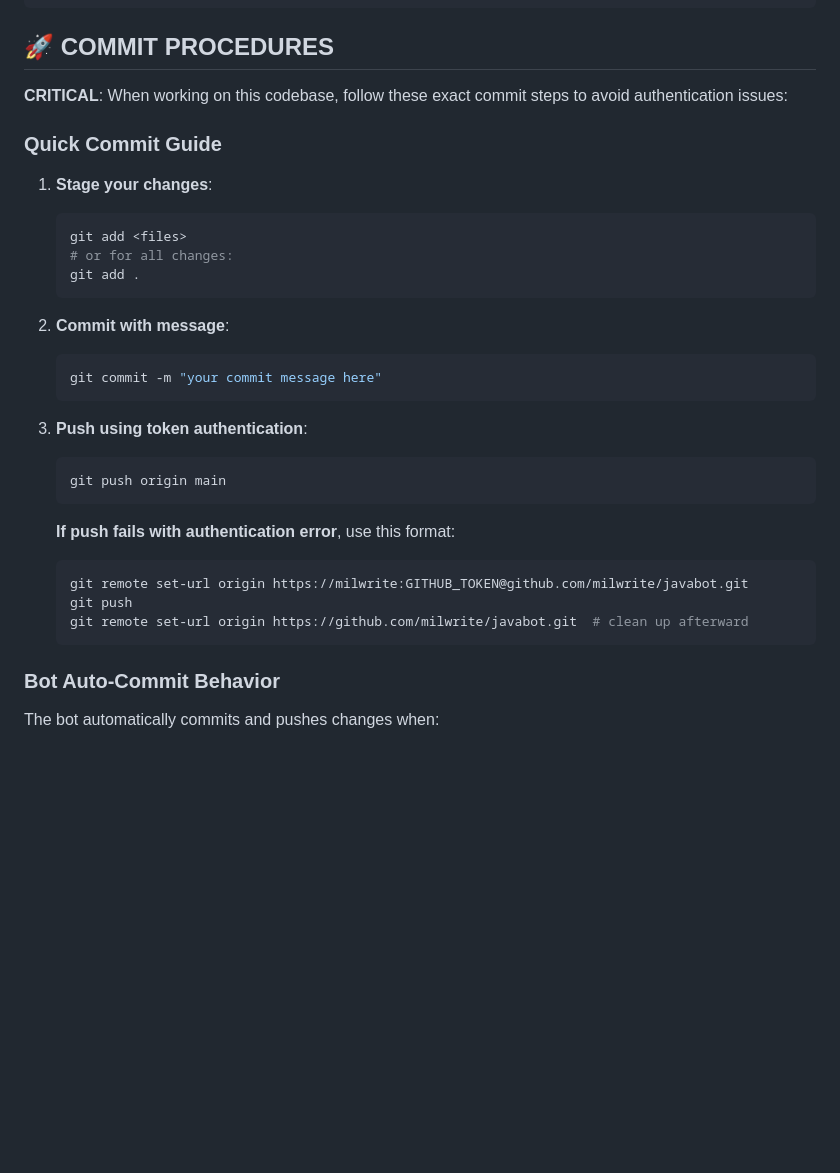
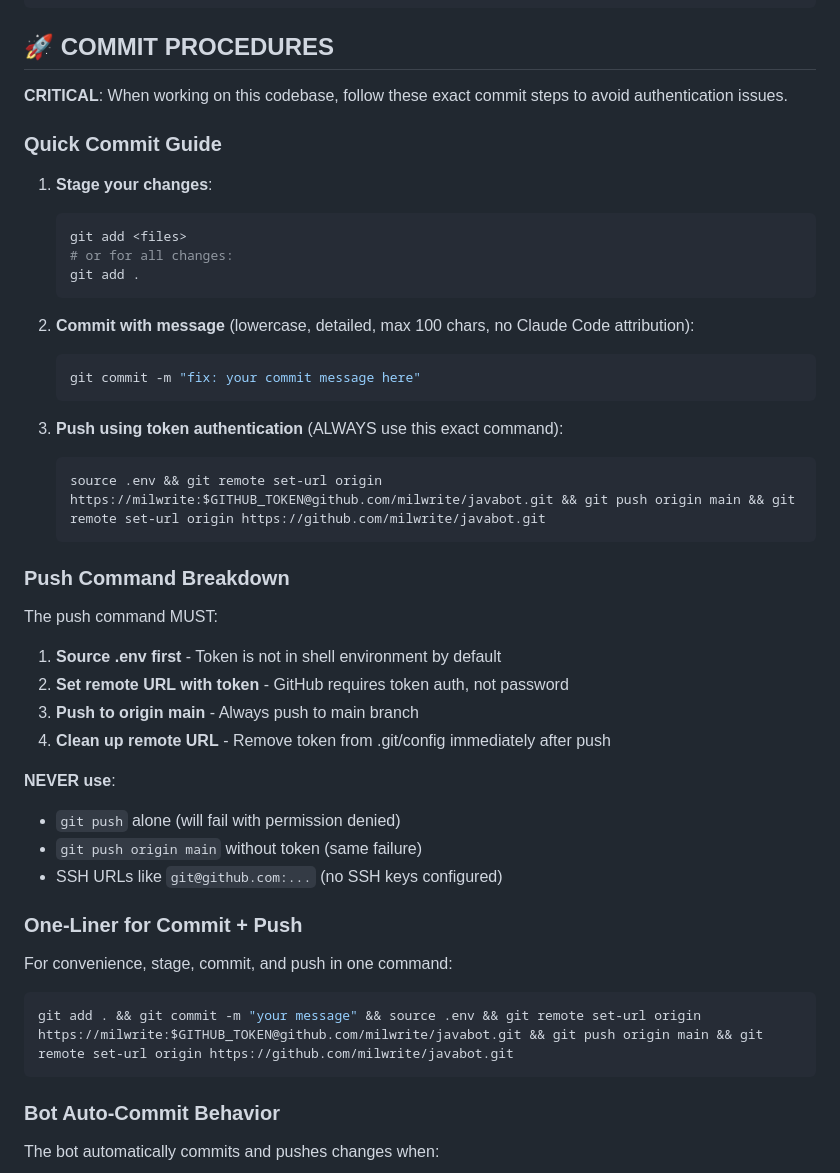
Before and after one commit to milwrite/javabot, a Markdown page: docs/CLAUDE.md, the part around the change. Drawn GitHub-style; blank space fills up the shorter version.

Commit message:
update claude.md with commit procedures and system documentation

````diff
--- a/docs/CLAUDE.md
+++ b/docs/CLAUDE.md
@@ -94,7 +94,7 @@ Example broken process documentation:
 
 ## 🚀 COMMIT PROCEDURES
 
-**CRITICAL**: When working on this codebase, follow these exact commit steps to avoid authentication issues:
+**CRITICAL**: When working on this codebase, follow these exact commit steps to avoid authentication issues.
 
 ### Quick Commit Guide
 
@@ -105,22 +105,35 @@ Example broken process documentation:
    git add .
    ```
 
-2. **Commit with message**:
+2. **Commit with message** (lowercase, detailed, max 100 chars, no Claude Code attribution):
    ```bash
-   git commit -m "your commit message here"
+   git commit -m "fix: your commit message here"
    ```
 
-3. **Push using token authentication**:
+3. **Push using token authentication** (ALWAYS use this exact command):
    ```bash
-   git push origin main
+   source .env && git remote set-url origin https://milwrite:$GITHUB_TOKEN@github.com/milwrite/javabot.git && git push origin main && git remote set-url origin https://github.com/milwrite/javabot.git
    ```
 
-   **If push fails with authentication error**, use this format:
-   ```bash
-   git remote set-url origin https://milwrite:GITHUB_TOKEN@github.com/milwrite/javabot.git
-   git push
-   git remote set-url origin https://github.com/milwrite/javabot.git  # clean up afterward
-   ```
+### Push Command Breakdown
+
+The push command MUST:
+1. **Source .env first** - Token is not in shell environment by default
+2. **Set remote URL with token** - GitHub requires token auth, not password
+3. **Push to origin main** - Always push to main branch
+4. **Clean up remote URL** - Remove token from .git/config immediately after push
+
+**NEVER use**:
+- `git push` alone (will fail with permission denied)
+- `git push origin main` without token (same failure)
+- SSH URLs like `git@github.com:...` (no SSH keys configured)
+
+### One-Liner for Commit + Push
+
+For convenience, stage, commit, and push in one command:
+```bash
+git add . && git commit -m "your message" && source .env && git remote set-url origin https://milwrite:$GITHUB_TOKEN@github.com/milwrite/javabot.git && git push origin main && git remote set-url origin https://github.com/milwrite/javabot.git
+```
 
 ### Bot Auto-Commit Behavior
 
````
